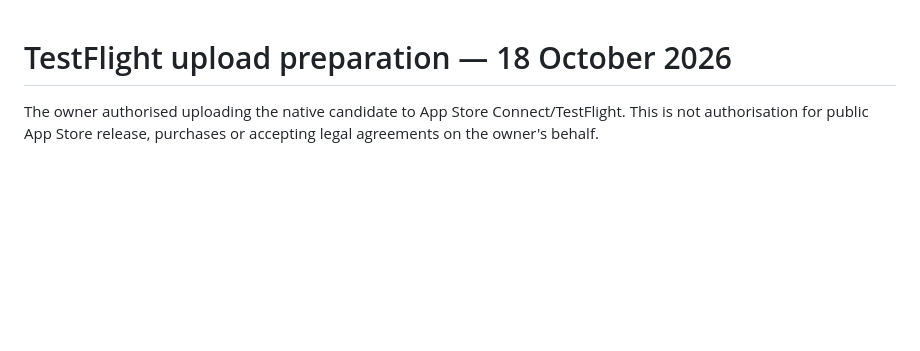
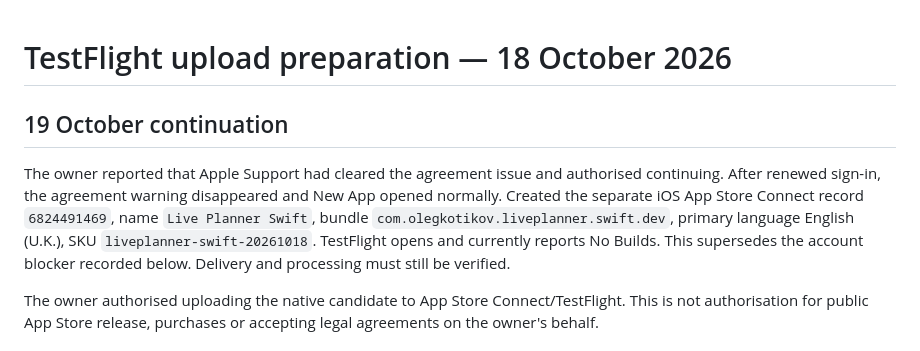
Before and after one commit to Maloletka777/LifePlanner, a Markdown page: native/docs/TESTFLIGHT-UPLOAD-STATUS.md, the part around the change. GitHub-like rendering; blank space fills up the shorter version.

Commit message:
Record cleared Apple agreement and native app record for TestFlight

```diff
--- a/native/docs/TESTFLIGHT-UPLOAD-STATUS.md
+++ b/native/docs/TESTFLIGHT-UPLOAD-STATUS.md
@@ -1,4 +1,8 @@
 # TestFlight upload preparation — 18 October 2026
+
+## 19 October continuation
+
+The owner reported that Apple Support had cleared the agreement issue and authorised continuing. After renewed sign-in, the agreement warning disappeared and New App opened normally. Created the separate iOS App Store Connect record `6824491469`, name `Live Planner Swift`, bundle `com.olegkotikov.liveplanner.swift.dev`, primary language English (U.K.), SKU `liveplanner-swift-20261018`. TestFlight opens and currently reports No Builds. This supersedes the account blocker recorded below. Delivery and processing must still be verified.
 
 The owner authorised uploading the native candidate to App Store Connect/TestFlight. This is not authorisation for public App Store release, purchases or accepting legal agreements on the owner's behalf.
 
```
